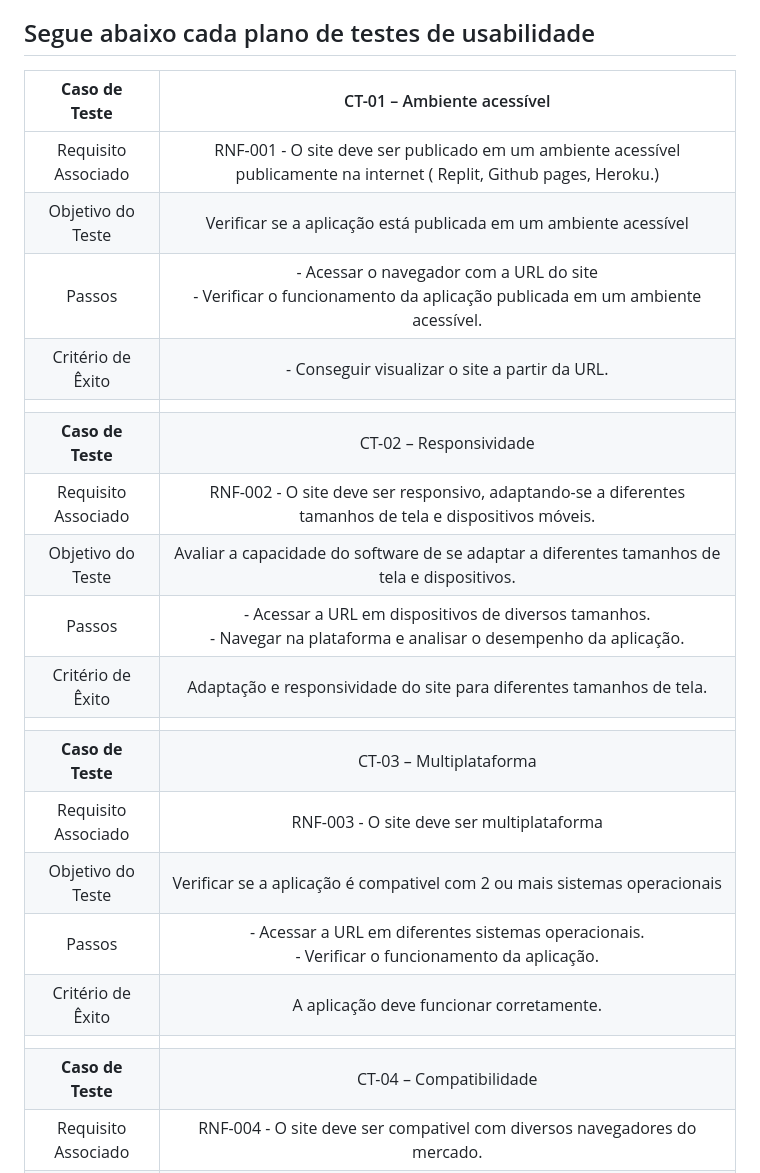
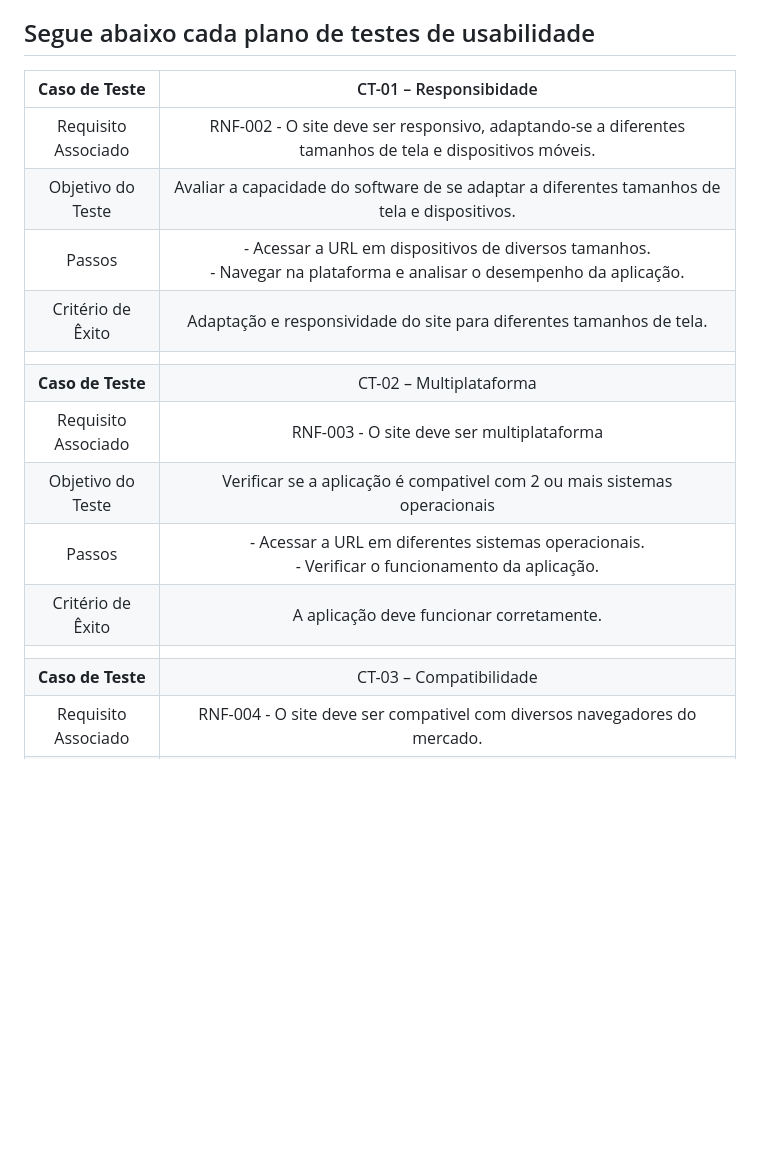
Before and after one commit to ICEI-PUC-Minas-PMV-ADS/pmv-ads-2023-2-e2-proj-int-t4-projeto-skincare, a Markdown page: docs/10-Plano de Testes de Usabilidade.md, the part around the change printed below. Drawn GitHub-style; blank space fills up the shorter version.

```diff
--- a/docs/10-Plano de Testes de Usabilidade.md
+++ b/docs/10-Plano de Testes de Usabilidade.md
@@ -8,26 +8,20 @@ Para cada voluntário do teste, é fundamental coletar e apresentar todos os dad
 
 ## Segue abaixo cada plano de testes de usabilidade
 
-| **Caso de Teste** 	| CT-01 – Ambiente acessível	|
+| **Caso de Teste** 	| CT-01 – Responsibidade	|
 |:---:	|:---:	|
-|Requisito Associado | RNF-001	- O site deve ser publicado em um ambiente acessível publicamente na internet ( Replit, Github pages, Heroku.) |
-| Objetivo do Teste 	| Verificar se a aplicação está publicada em um ambiente acessível |
-| Passos 	| - Acessar o navegador com a URL do site <br> - Verificar o funcionamento da aplicação publicada em um ambiente acessível.|
-|Critério de Êxito | - Conseguir visualizar o site a partir da URL. |
-|  	|  	|
-| **Caso de Teste** 	| CT-02 – Responsividade	|
 |Requisito Associado | RNF-002	- O site deve ser responsivo, adaptando-se a diferentes tamanhos de tela e dispositivos móveis.  |
 | Objetivo do Teste 	| Avaliar a capacidade do software de se adaptar a diferentes tamanhos de tela e dispositivos. |
 | Passos 	| - Acessar a URL em dispositivos de diversos tamanhos. <br> - Navegar na plataforma e analisar o desempenho da aplicação.|
 |Critério de Êxito | Adaptação e responsividade do site para diferentes tamanhos de tela. |
 |  	|  	|
-| **Caso de Teste** 	| CT-03 – Multiplataforma	|
+| **Caso de Teste** 	| CT-02 – Multiplataforma	|
 |Requisito Associado | RNF-003	- O site deve ser multiplataforma |
 | Objetivo do Teste 	| Verificar se a aplicação é compativel com 2 ou mais sistemas operacionais |
 | Passos 	| - Acessar a URL em diferentes sistemas operacionais.  <br> - Verificar o funcionamento da aplicação. |
 |Critério de Êxito | A aplicação deve funcionar corretamente. |
 |  	|  	|
-| **Caso de Teste** 	| CT-04 – Compatibilidade	|
+| **Caso de Teste** 	| CT-03 – Compatibilidade	|
 |Requisito Associado | RNF-004	- O site deve ser compativel com diversos navegadores do mercado. |
 | Objetivo do Teste 	| Verificar a compatibilidade do software com navegadores da web populares (Chrome, Firefox, Safari, etc.). |
 | Passos 	| - Acessar a URL em diferentes navegadores <br> - Verificar o funcionamento da aplicação|
```
Also changed, not shown: other parts of docs/10-Plano de Testes de Usabilidade.md (+1 -19 lines).
